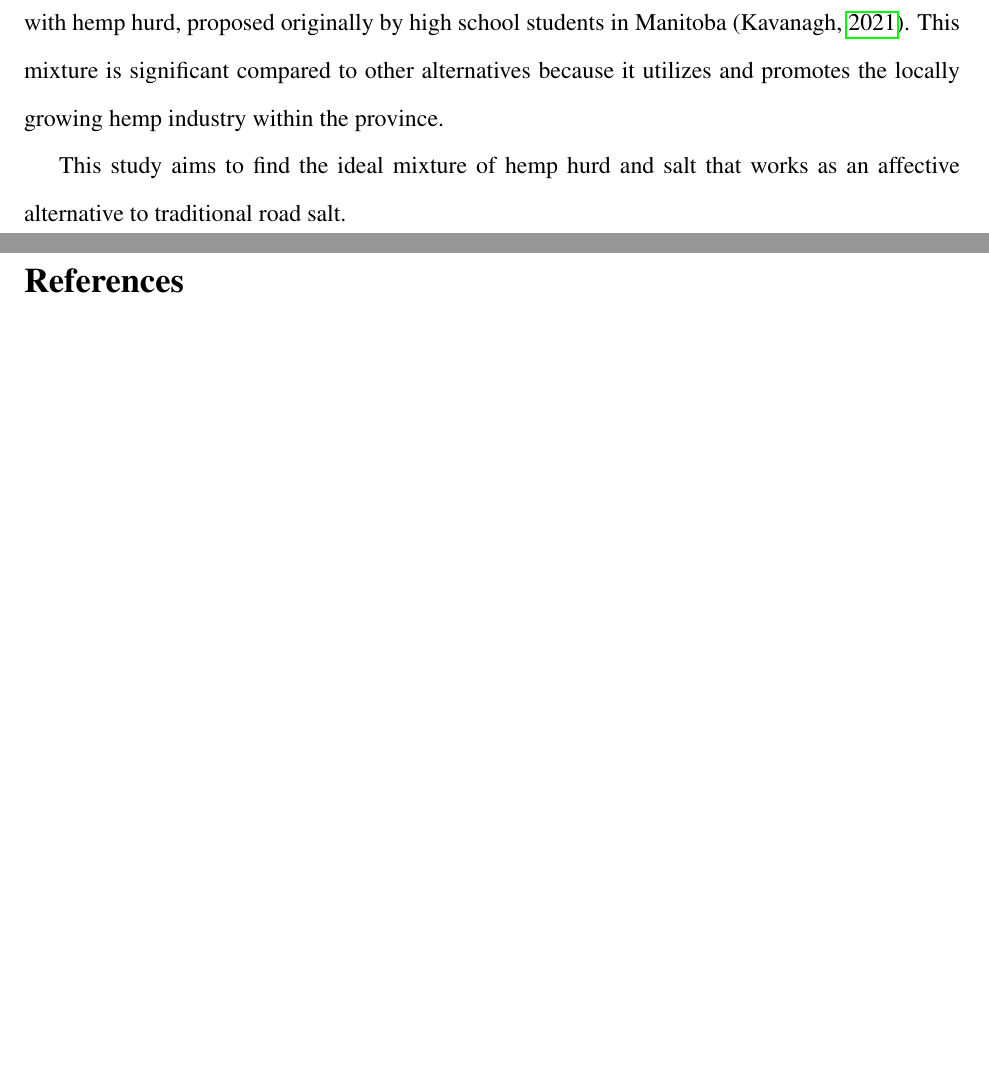
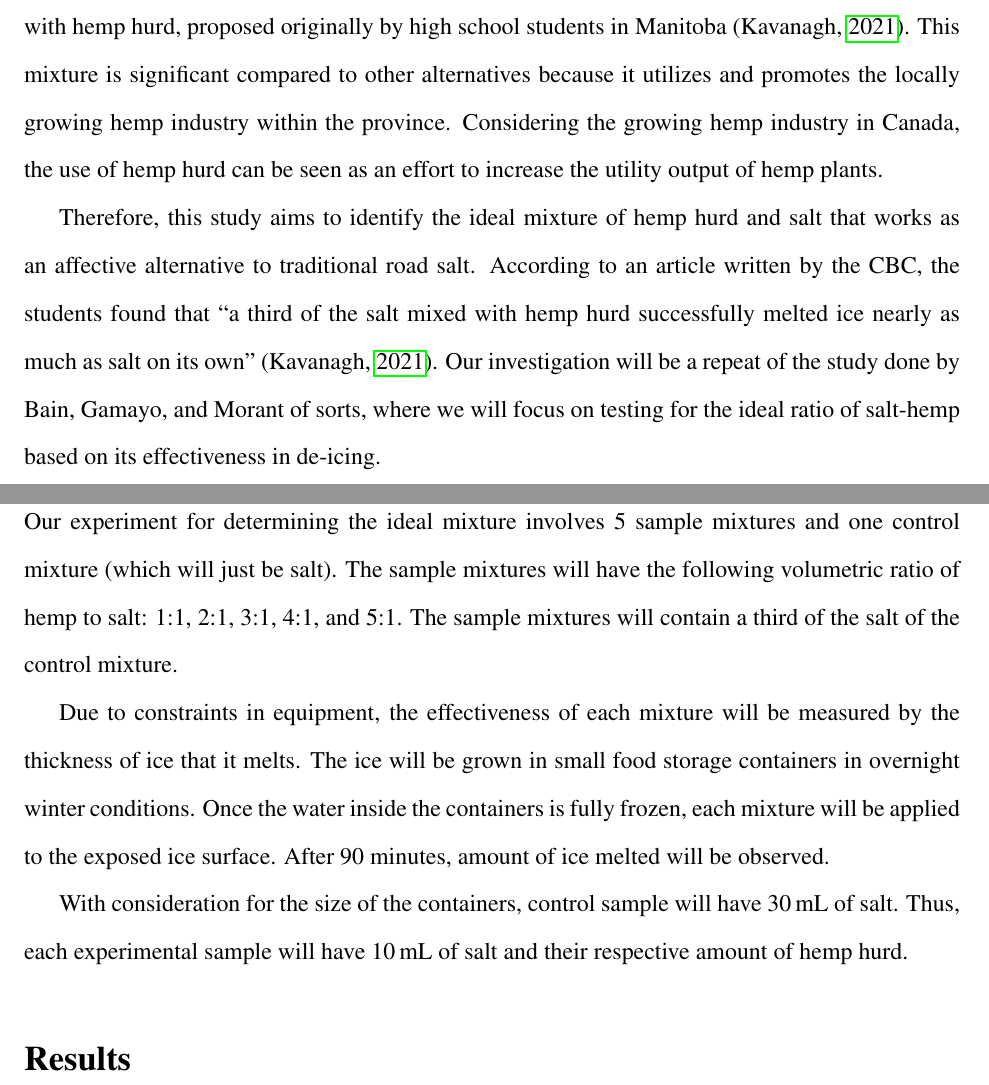
Before and after one commit to fellow-sh/final-design-project-2022, a LaTeX document (research/main.tex, which reads research/sections/0-introduction.tex, research/sections/1-method.tex, research/sections/2-results.tex): two parts of pages 2 and 3 of 3 before the commit and two parts of pages 2 and 3 of 4 after it, joined at a grey line, cut so that both start at the same text, the shorter picture padded with empty space. Compiled offline with pdfLaTeX.

Commit message:
experiment in progress

```diff
--- a/research/main.tex
+++ b/research/main.tex
@@ -10,6 +10,8 @@
 \usepackage[letterpaper,margin=1in]{geometry}
 \usepackage[style=apa,backend=biber]{biblatex}
 
+\usepackage{siunitx}
+
 \addbibresource{sources/references.bib}
 
 \doublespacing
--- a/research/sections/0-introduction.tex
+++ b/research/sections/0-introduction.tex
@@ -13,5 +13,8 @@ Other techniques include using a salt-sand mixture to increase road abrasion, cr
 More recently have biodegradable mixtures been explored as suitable alternatives to salt for road deicing.
 One such mixture suggests combining salt with hemp hurd, proposed originally by high school students in Manitoba \parencite{KAV21}.
 This mixture is significant compared to other alternatives because it utilizes and promotes the locally growing hemp industry within the province.
+Considering the growing hemp industry in Canada, the use of hemp hurd can be seen as an effort to increase the utility output of hemp plants.
 
-This study aims to find the ideal mixture of hemp hurd and salt that works as an affective alternative to traditional road salt.
+Therefore, this study aims to identify the ideal mixture of hemp hurd and salt that works as an affective alternative to traditional road salt.
+According to an article written by the CBC, the students found that ``a third of the salt mixed with hemp hurd successfully melted ice nearly as much as salt on its own'' \parencite{KAV21}.
+Our investigation will be a repeat of the study done by Bain, Gamayo, and Morant of sorts, where we will focus on testing for the ideal ratio of salt-hemp based on its effectiveness in de-icing.
--- a/research/sections/1-method.tex
+++ b/research/sections/1-method.tex
@@ -0,0 +1,12 @@
+\section*{Method}
+
+Our experiment for determining the ideal mixture involves 5 sample mixtures and one control mixture (which will just be salt).
+The sample mixtures will have the following volumetric ratio of hemp to salt: 1:1, 2:1, 3:1, 4:1, and 5:1.
+The sample mixtures will contain a third of the salt of the control mixture.
+
+Due to constraints in equipment, the effectiveness of each mixture will be measured by the thickness of ice that it melts.
+The ice will be grown in small food storage containers in overnight winter conditions.
+Once the water inside the containers is fully frozen, each mixture will be applied to the exposed ice surface. After 90 minutes, amount of ice melted will be observed.
+
+With consideration for the size of the containers, control sample will have \SI{30}{\ml} of salt.
+Thus, each experimental sample will have \SI{10}{\ml} of salt and their respective amount of hemp hurd.
--- a/research/sections/2-results.tex
+++ b/research/sections/2-results.tex
@@ -0,0 +1 @@
+\section*{Results}
```
Also changed, not shown: experiment.md (added, +5 -0 lines), research/main.pdf, research/main.tex (7 more changed lines), 1 other file.
